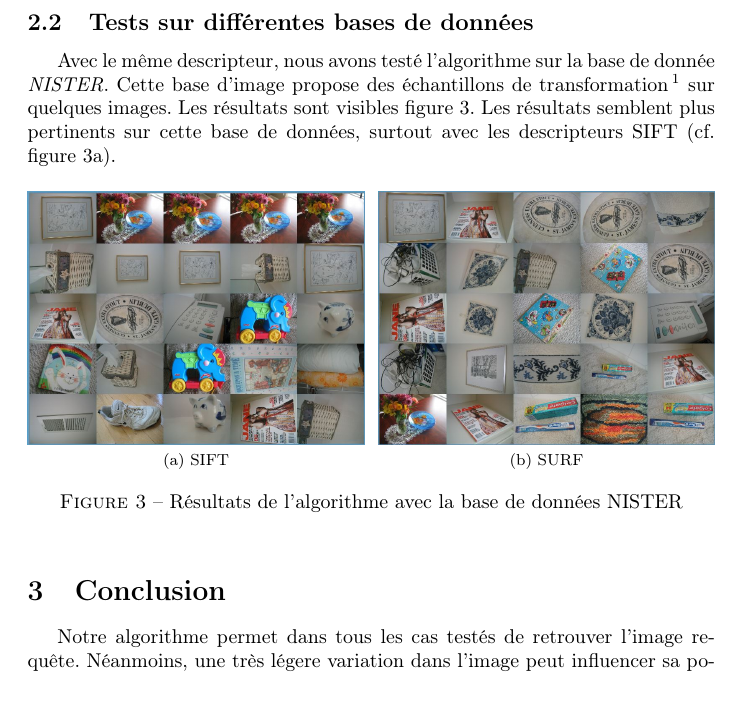
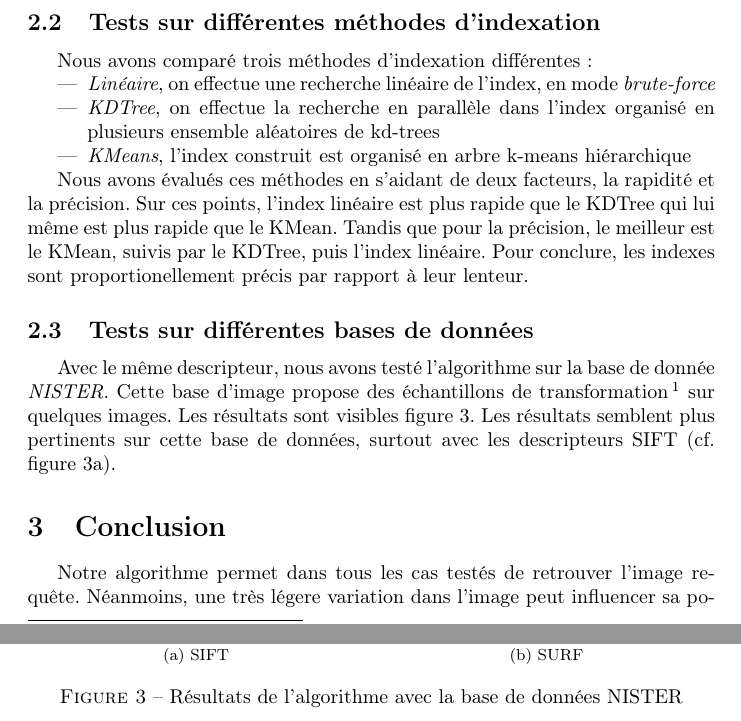
Before and after one commit to Karamaz0V1/DISearch, a LaTeX document (rapport/rapport.tex): part of page 3 of 4 before the commit and two parts of pages 3 and 4 of 4 after it, the two joined at a grey line, cut so that both start at the same text, the shorter picture padded with empty space. Compiled offline with pdfLaTeX.

Commit message:
Index comparison

```diff
--- a/rapport/rapport.tex
+++ b/rapport/rapport.tex
@@ -76,6 +76,25 @@ seule l'image requête est trouvée. Les autres sont trop éloignées pour être
 positifs>> n'est pas amélioré mais cela diminue
 le nombre de <<faux positifs>>. Selon le type de recherche, cela peut être, ou non, un avantage.
 
+\subsection{Tests sur différentes méthodes d'indexation}
+
+Nous avons comparé trois méthodes d'indexation différentes~:
+
+\begin{itemize}
+    \item {\em Linéaire}, on effectue une recherche linéaire de l'index, en mode {\em brute-force}
+    \item {\em KDTree}, on effectue la recherche en parallèle dans l'index organisé en plusieurs ensemble aléatoires de kd-trees
+    \item {\em KMeans}, l'index construit est organisé en arbre k-means hiérarchique
+\end{itemize}
+
+Nous avons évalués ces méthodes en s'aidant de deux facteurs, la rapidité et la précision.
+Sur ces points, l'index linéaire est plus rapide que le KDTree qui lui même est plus rapide que le KMean.
+Tandis que pour la précision, le meilleur est le KMean, suivis par le KDTree, puis l'index linéaire.
+Pour conclure, les indexes sont proportionellement précis par rapport à leur lenteur.
+
+
+% speed: linearIndex > KDTreeIndex > KmeansIndex
+% accuracy: linearIndex < KDTreeIndex < KmeansIndex
+% sift flann match distance is very big
 
 \subsection{Tests sur différentes bases de données}
 
```
